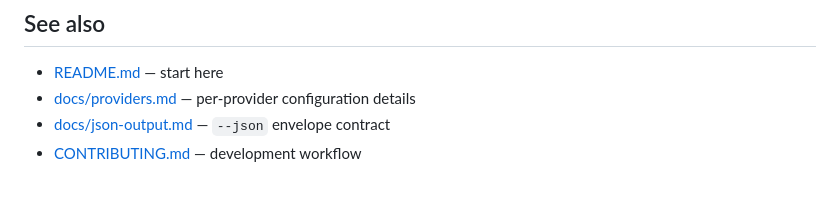
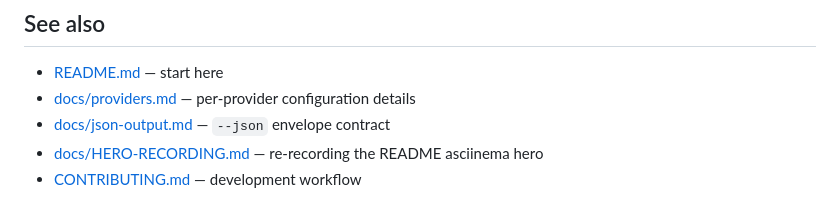
Before and after one commit to smorin/thoth, a Markdown page: docs/COMMANDS.md, the part around the change. Rendered like a GitHub page.

Commit message:
docs(readme): link HERO-RECORDING.md from COMMANDS See also

```diff
--- a/docs/COMMANDS.md
+++ b/docs/COMMANDS.md
@@ -150,4 +150,5 @@ All map to `deep-research-preview-04-2026`:
 - [README.md](../README.md) — start here
 - [docs/providers.md](providers.md) — per-provider configuration details
 - [docs/json-output.md](json-output.md) — `--json` envelope contract
+- [docs/HERO-RECORDING.md](HERO-RECORDING.md) — re-recording the README asciinema hero
 - [CONTRIBUTING.md](../CONTRIBUTING.md) — development workflow
```
